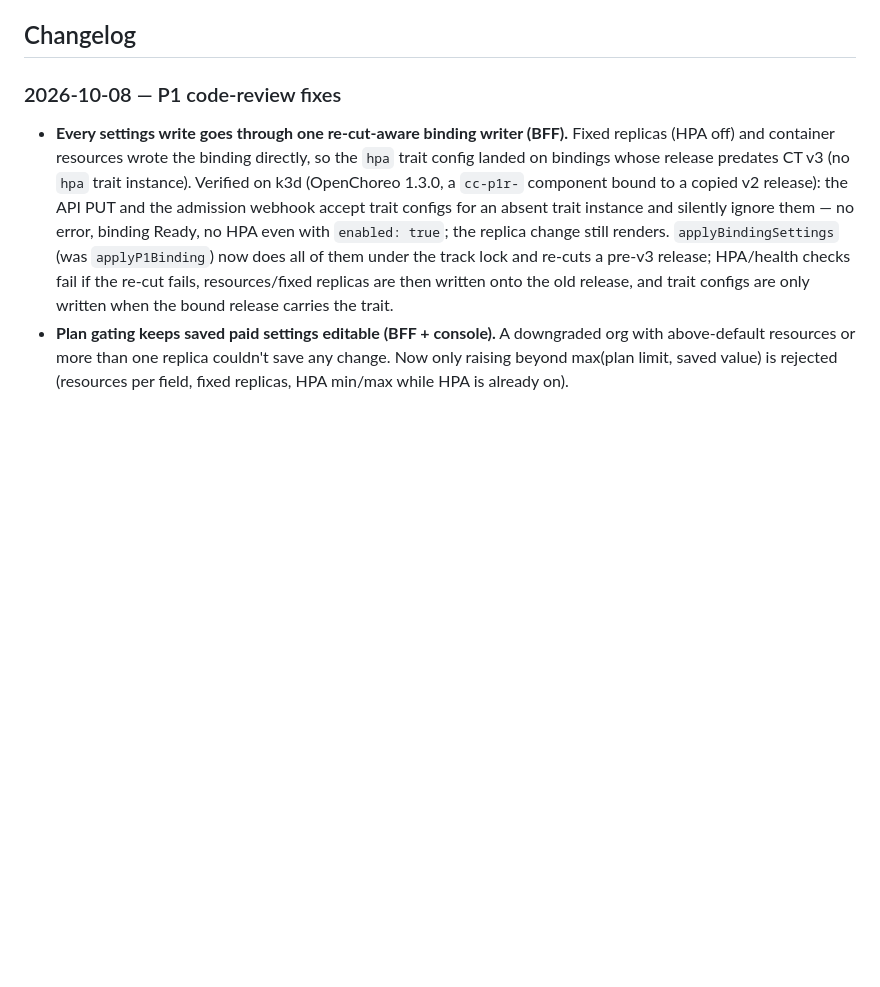
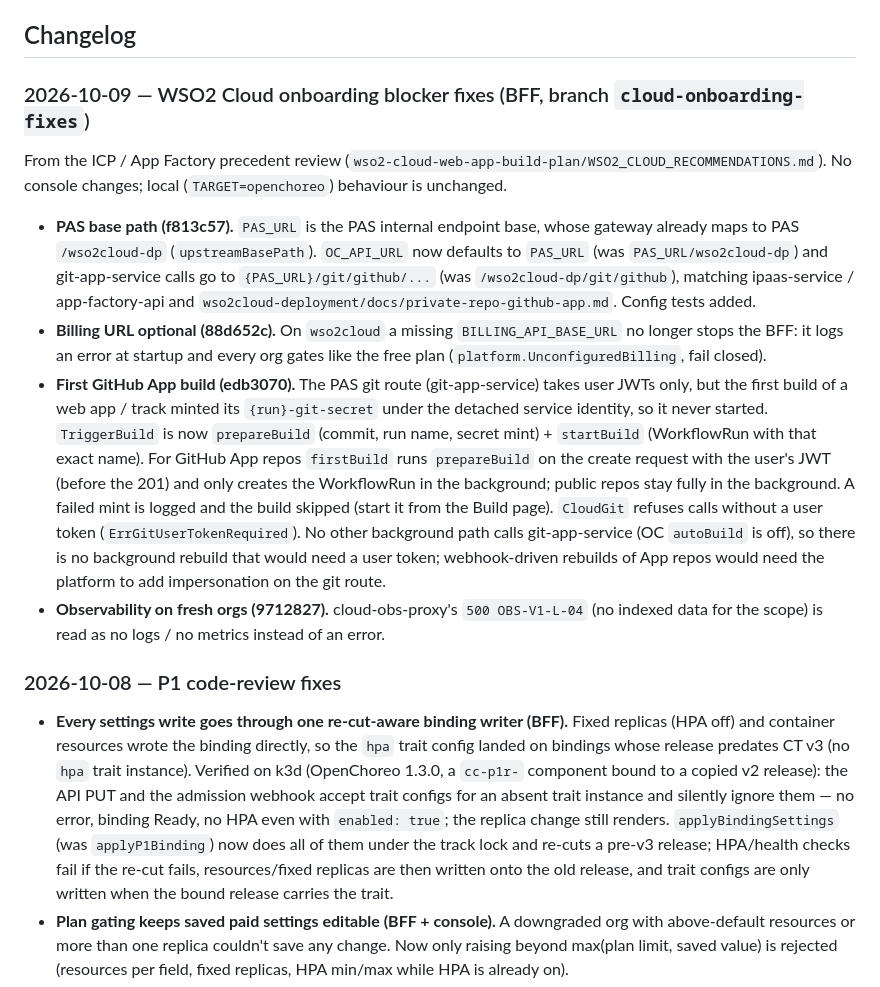
Before and after one commit to uvindra/web-app-hosting-fe, a Markdown page: ADAPTATION_NOTES.md, the part around the change. Drawn GitHub-style; blank space fills up the shorter version.

Commit message:
ADAPTATION_NOTES: WSO2 Cloud onboarding blocker fixes

```diff
--- a/ADAPTATION_NOTES.md
+++ b/ADAPTATION_NOTES.md
@@ -144,6 +144,29 @@ one card per pipeline environment) — no registry, no plugin indirection.
   `AUTH_MODE=dev` (local only), which then uses its own client for every platform call.
 
 ## Changelog
+
+### 2026-10-09 — WSO2 Cloud onboarding blocker fixes (BFF, branch `cloud-onboarding-fixes`)
+
+From the ICP / App Factory precedent review (`wso2-cloud-web-app-build-plan/WSO2_CLOUD_RECOMMENDATIONS.md`).
+No console changes; local (`TARGET=openchoreo`) behaviour is unchanged.
+
+- **PAS base path (f813c57).** `PAS_URL` is the PAS internal endpoint base, whose gateway already maps to PAS
+  `/wso2cloud-dp` (`upstreamBasePath`). `OC_API_URL` now defaults to `PAS_URL` (was `PAS_URL/wso2cloud-dp`) and
+  git-app-service calls go to `{PAS_URL}/git/github/...` (was `/wso2cloud-dp/git/github`), matching ipaas-service /
+  app-factory-api and `wso2cloud-deployment/docs/private-repo-github-app.md`. Config tests added.
+- **Billing URL optional (88d652c).** On `wso2cloud` a missing `BILLING_API_BASE_URL` no longer stops the BFF: it
+  logs an error at startup and every org gates like the free plan (`platform.UnconfiguredBilling`, fail closed).
+- **First GitHub App build (edb3070).** The PAS git route (git-app-service) takes user JWTs only, but the first build
+  of a web app / track minted its `{run}-git-secret` under the detached service identity, so it never started.
+  `TriggerBuild` is now `prepareBuild` (commit, run name, secret mint) + `startBuild` (WorkflowRun with that exact
+  name). For GitHub App repos `firstBuild` runs `prepareBuild` on the create request with the user's JWT (before the
+  201) and only creates the WorkflowRun in the background; public repos stay fully in the background. A failed mint
+  is logged and the build skipped (start it from the Build page). `CloudGit` refuses calls without a user token
+  (`ErrGitUserTokenRequired`). No other background path calls git-app-service (OC `autoBuild` is off), so there is
+  no background rebuild that would need a user token; webhook-driven rebuilds of App repos would need the platform
+  to add impersonation on the git route.
+- **Observability on fresh orgs (9712827).** cloud-obs-proxy's `500 OBS-V1-L-04` (no indexed data for the scope)
+  is read as no logs / no metrics instead of an error.
 
 ### 2026-10-08 — P1 code-review fixes
 
```
